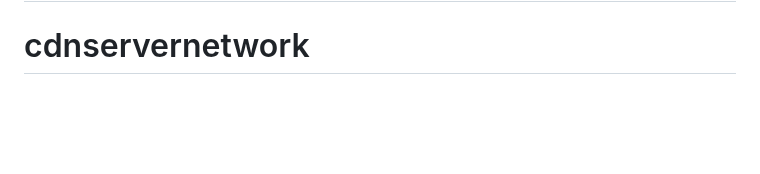
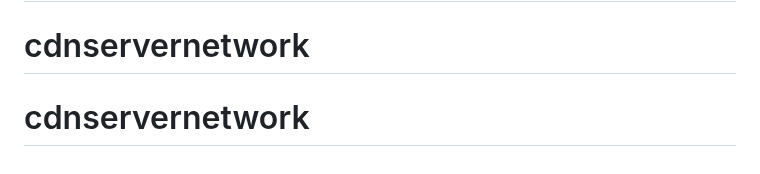
Before and after one commit to omeshchintha/testingcdn, a Markdown page: README.md, the part around the change. Rendered like a GitHub page; blank space fills up the shorter version.

```diff
--- a/README.md
+++ b/README.md
@@ -103,3 +103,4 @@ along with this program.  If not, see <https://www.gnu.org/licenses/lgpl>.
 # omeshchi
 # speedulkatv
 # cdnservernetwork
+# cdnservernetwork
```
